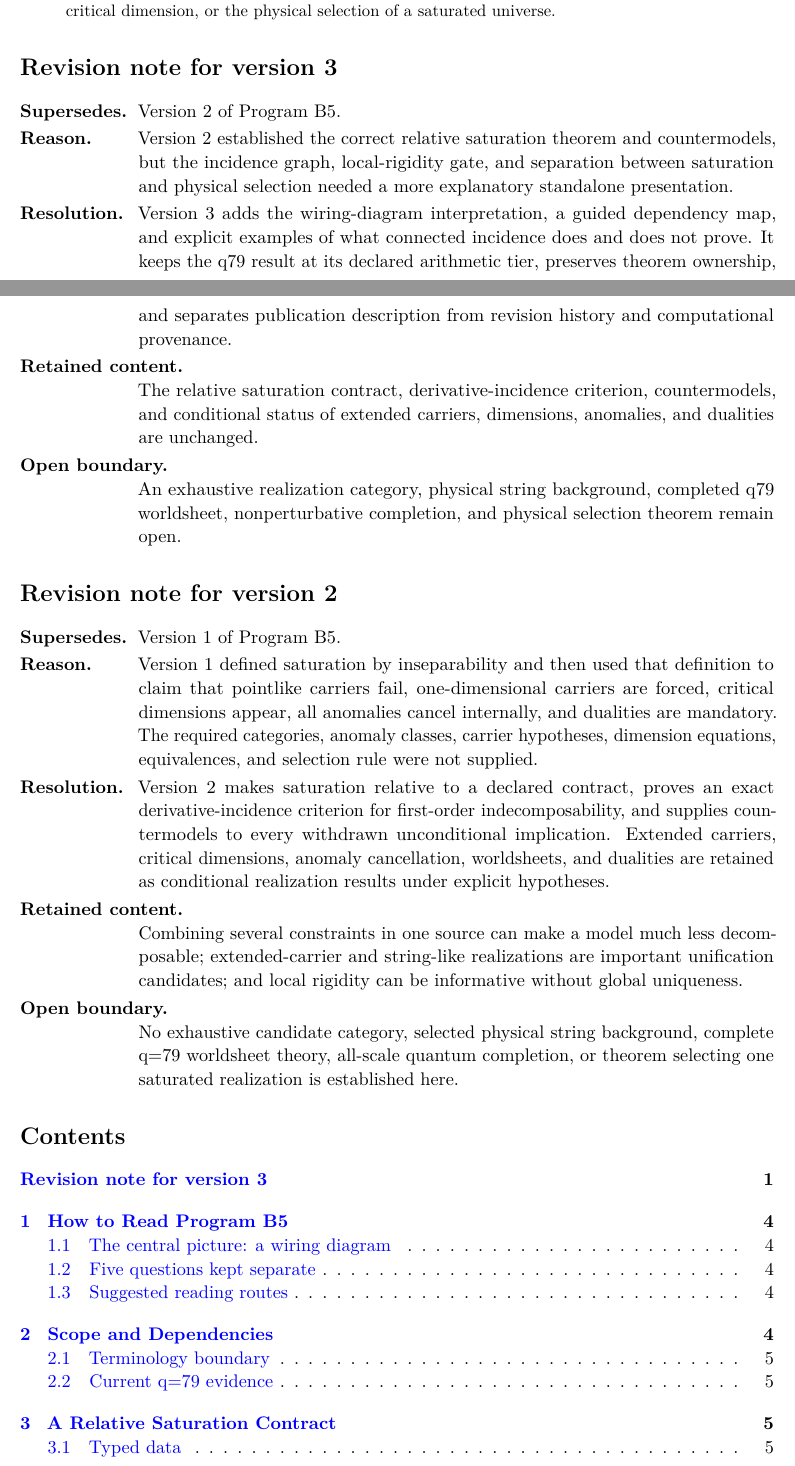
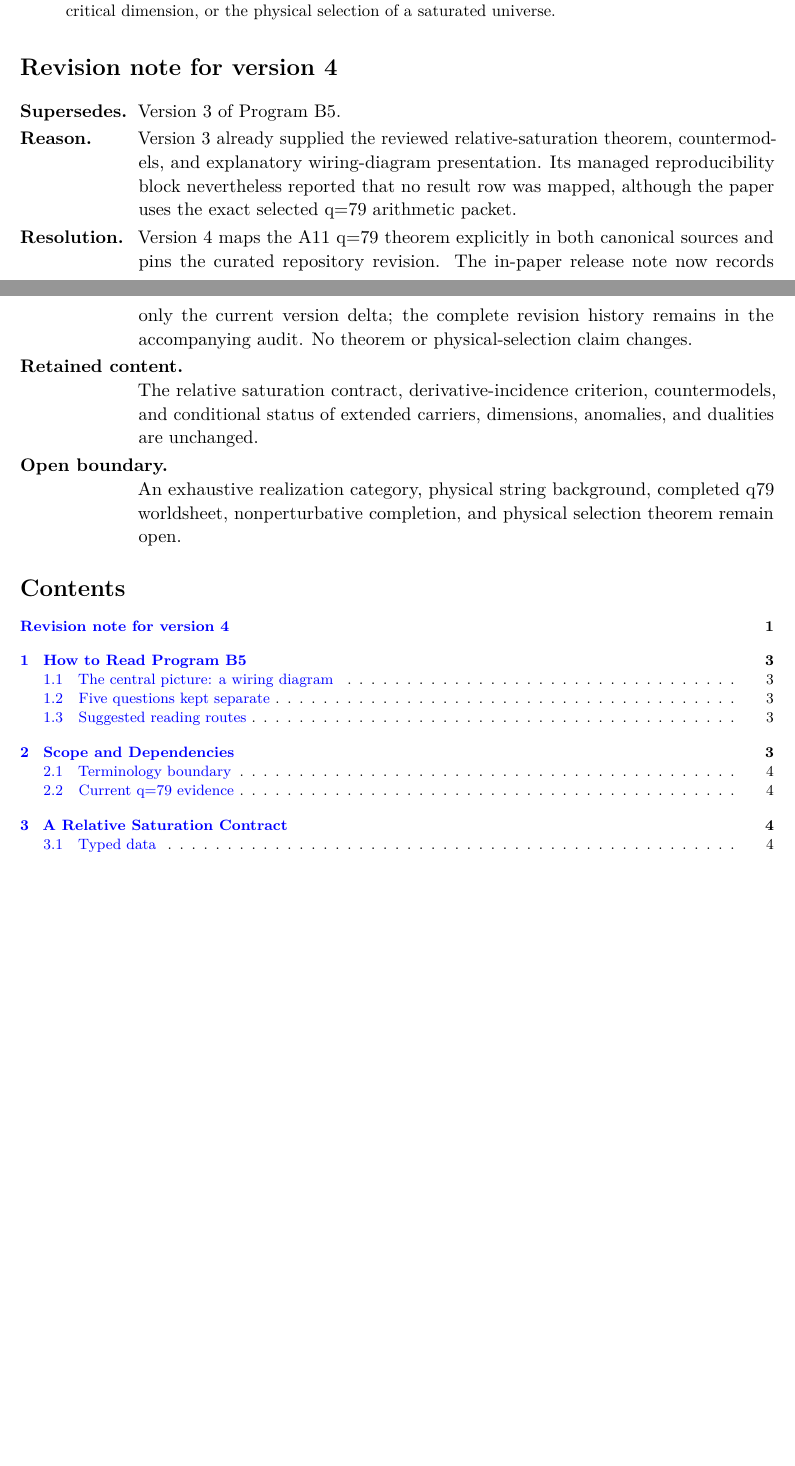
Before and after one commit to PeterNero/mtt-papers, a LaTeX paper (papers/the-modal-triplet-theory-program-b5-saturated-and-unifi-b0579f7f/main.tex): two parts of pages 1 and 2 of 14 before the commit and two parts of pages 1 and 2 of 13 after it, joined at a grey line, cut so that both start at the same text, the shorter picture padded with empty space. Compiled offline with pdfLaTeX.

Commit message:
Release Program B5 v4 with q79 provenance

```diff
--- a/papers/the-modal-triplet-theory-program-b5-saturated-and-unifi-b0579f7f/main.tex
+++ b/papers/the-modal-triplet-theory-program-b5-saturated-and-unifi-b0579f7f/main.tex
@@ -21,7 +21,7 @@
 Relative Saturation, Conditional Extended Carriers,\\
 and String-Like Realizations}
 \author{Peter Nero}
-\date{July 2026\\Version 3}
+\date{July 2026\\Version 4}
 
 \begin{document}
 
@@ -65,25 +65,24 @@ a numerical critical dimension, or the physical selection of a saturated
 universe.
 \end{abstract}
 
-\section*{Revision note for version 3}
-\addcontentsline{toc}{section}{Revision note for version 3}
+\section*{Revision note for version 4}
+\addcontentsline{toc}{section}{Revision note for version 4}
 
 \begin{description}[leftmargin=2.5cm,style=nextline]
 \item[Supersedes.]
-Version~2 of Program B5.
+Version~3 of Program B5.
 
 \item[Reason.]
-Version~2 established the correct relative saturation theorem and
-countermodels, but the incidence graph, local-rigidity gate, and separation
-between saturation and physical selection needed a more explanatory
-standalone presentation.
+Version~3 already supplied the reviewed relative-saturation theorem,
+countermodels, and explanatory wiring-diagram presentation.  Its managed
+reproducibility block nevertheless reported that no result row was mapped,
+although the paper uses the exact selected q=79 arithmetic packet.
 
 \item[Resolution.]
-Version~3 adds the wiring-diagram interpretation, a guided dependency map,
-and explicit examples of what connected incidence does and does not prove.
-It keeps the q79 result at its declared arithmetic tier, preserves theorem
-ownership, and separates publication description from revision history and
-computational provenance.
+Version~4 maps the A11 q=79 theorem explicitly in both canonical sources and
+pins the curated repository revision.  The in-paper release note now records
+only the current version delta; the complete revision history remains in the
+accompanying audit.  No theorem or physical-selection claim changes.
 
 \item[Retained content.]
 The relative saturation contract, derivative-incidence criterion,
@@ -96,40 +95,11 @@ q79 worldsheet, nonperturbative completion, and physical selection theorem
 remain open.
 \end{description}
 
-\section*{Revision note for version 2}
-
-\begin{description}[leftmargin=2.5cm,style=nextline]
-\item[Supersedes.]
-Version~1 of Program B5.
-
-\item[Reason.]
-Version~1 defined saturation by inseparability and then used that definition to
-claim that pointlike carriers fail, one-dimensional carriers are forced,
-critical dimensions appear, all anomalies cancel internally, and dualities are
-mandatory.  The required categories, anomaly classes, carrier hypotheses,
-dimension equations, equivalences, and selection rule were not supplied.
-
-\item[Resolution.]
-Version~2 makes saturation relative to a declared contract, proves an exact
-derivative-incidence criterion for first-order indecomposability, and supplies
-countermodels to every withdrawn unconditional implication.  Extended
-carriers, critical dimensions, anomaly cancellation, worldsheets, and
-dualities are retained as conditional realization results under explicit
-hypotheses.
-
-\item[Retained content.]
-Combining several constraints in one source can make a model much less
-decomposable; extended-carrier and string-like realizations are important
-unification candidates; and local rigidity can be informative without global
-uniqueness.
-
-\item[Open boundary.]
-No exhaustive candidate category, selected physical string background,
-complete q=79 worldsheet theory, all-scale quantum completion, or theorem
-selecting one saturated realization is established here.
-\end{description}
-
+\begingroup
+\footnotesize
+\setlength{\parskip}{0pt}
 \tableofcontents
+\endgroup
 \newpage
 
 \section{How to Read Program B5}
```
Also changed, not shown: CATALOG.md (+1 -1 lines), EXPOSITORY_READABILITY_AUDIT.md (+1 -1 lines), papers/the-modal-triplet-theory-program-b5-saturated-and-unifi-b0579f7f/REVISION_AUDIT.md (+17 -2 lines), papers/the-modal-triplet-theory-program-b5-saturated-and-unifi-b0579f7f/paper.md (+14 -28 lines), papers/the-modal-triplet-theory-program-b5-saturated-and-unifi-b0579f7f/main.pdf, papers/the-modal-triplet-theory-program-b5-saturated-and-unifi-b0579f7f/main.tex (9 more changed lines), 6 other files.
